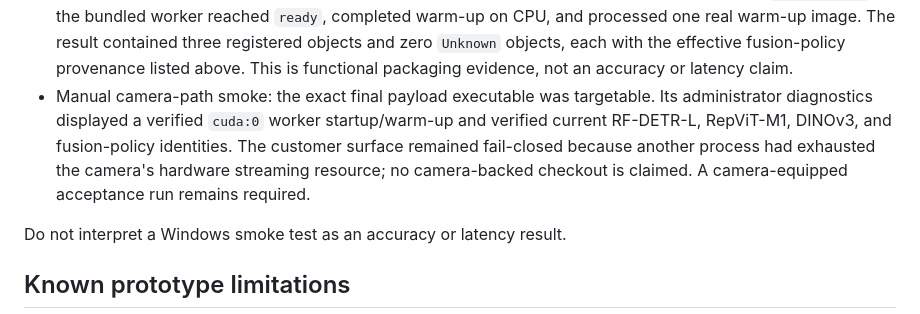
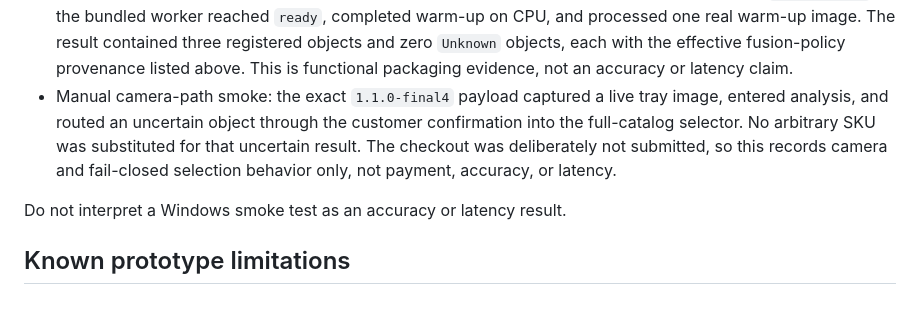
Before and after one commit to bix-dsjoo/bixolon_bakery_scanner, a Markdown page: docs/releases/1.1.0.md, the part around the change. Drawn GitHub-style.

Commit message:
docs: record final camera smoke outcome

```diff
--- a/docs/releases/1.1.0.md
+++ b/docs/releases/1.1.0.md
@@ -82,7 +82,7 @@ Release-gate outcomes recorded on 2026-07-31 (Windows, Flutter 3.44.7/Dart 3.12.
 - Repository Python checks: `tests\\contract`, `tests\\unit`, `tests\\prototype`, `tests\\deployment`, and `tests\\classification` passed (338 passed; 1 explicitly deselected external-runtime test). The classifier regression covers a DINO failure producing `Unknown` while retaining the configured effective fusion provenance.
 - `flutter build windows --release`: passed; produced `build\\windows\\x64\\runner\\Release\\bakery_camera_prototype.exe`.
 - Verified 1.1.0 payload (`artifacts\\installer_payload\\1.1.0-final4`): 25,132 files passed package and internal-artifact SHA-256 checks. The bundled Python 3.11.9 runtime passed its CPU check with Torch `2.13.0+cu130`; the bundled worker reached `ready`, completed warm-up on CPU, and processed one real warm-up image. The result contained three registered objects and zero `Unknown` objects, each with the effective fusion-policy provenance listed above. This is functional packaging evidence, not an accuracy or latency claim.
-- Manual camera-path smoke: the exact final payload executable was targetable. Its administrator diagnostics displayed a verified `cuda:0` worker startup/warm-up and verified current RF-DETR-L, RepViT-M1, DINOv3, and fusion-policy identities. The customer surface remained fail-closed because another process had exhausted the camera's hardware streaming resource; no camera-backed checkout is claimed. A camera-equipped acceptance run remains required.
+- Manual camera-path smoke: the exact `1.1.0-final4` payload captured a live tray image, entered analysis, and routed an uncertain object through the customer confirmation into the full-catalog selector. No arbitrary SKU was substituted for that uncertain result. The checkout was deliberately not submitted, so this records camera and fail-closed selection behavior only, not payment, accuracy, or latency.
 
 Do not interpret a Windows smoke test as an accuracy or latency result.
 
```
